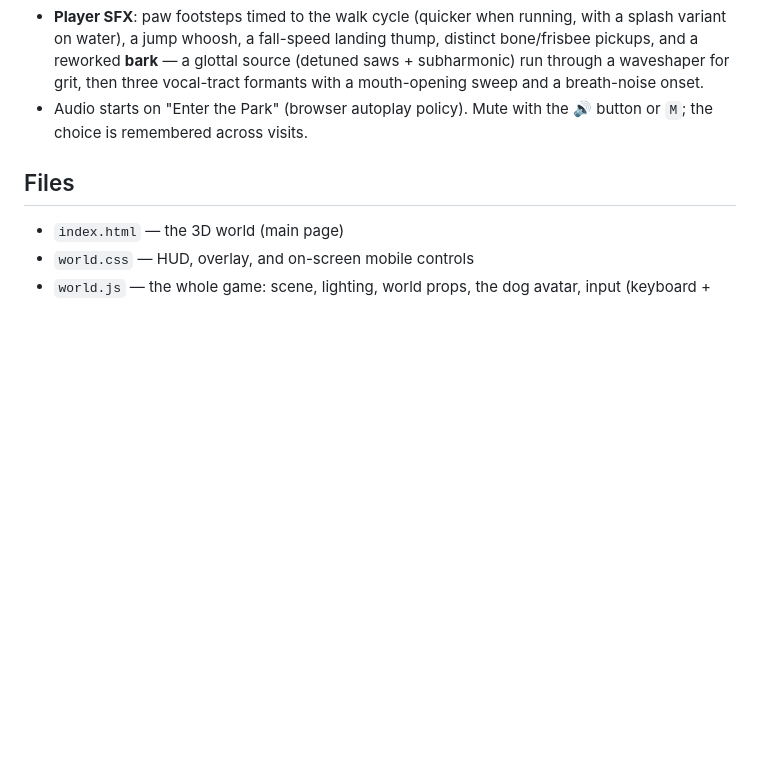
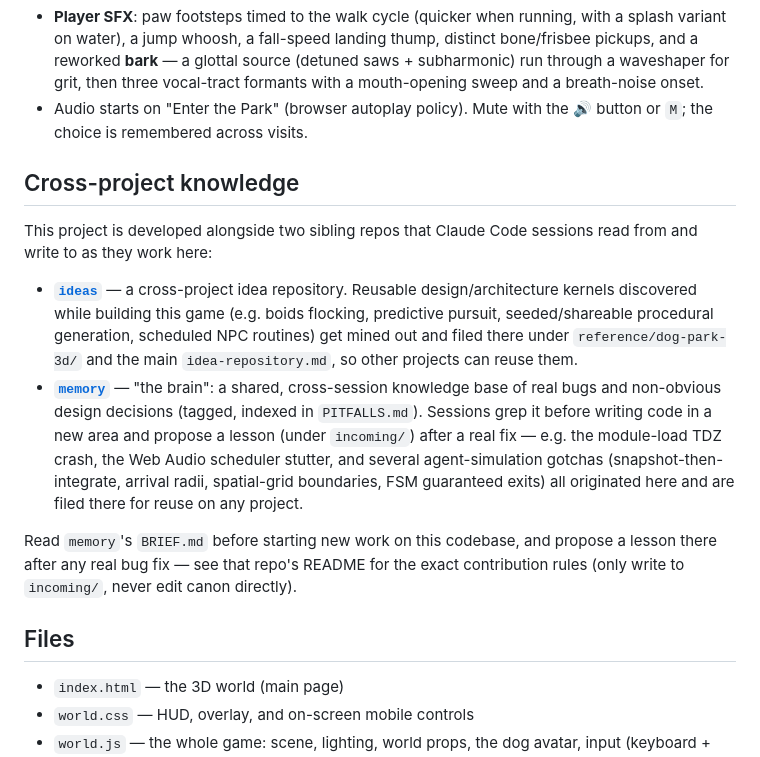
Before and after one commit to Pappydapimp69/Dog, a Markdown page: README.md, the part around the change. GitHub-like rendering; blank space fills up the shorter version.

Commit message:
Document the ideas + memory ("brain") sibling repos in the README
Points contributors (human or agent) at the cross-project idea repo and
the shared memory/brain knowledge base this project reads from and writes
to, and how to contribute to each.

Co-Authored-By: Claude Opus 4.8 <noreply@anthropic.com>
Claude-Session: https://claude.ai/code/session_01WRnetMwso7jF8ERtXN88zT

```diff
--- a/README.md
+++ b/README.md
@@ -121,6 +121,31 @@ positional sources + a wind bed + player SFX → shared limiter → master gain
 - Audio starts on "Enter the Park" (browser autoplay policy). Mute with the
   🔊 button or `M`; the choice is remembered across visits.
 
+## Cross-project knowledge
+
+This project is developed alongside two sibling repos that Claude Code
+sessions read from and write to as they work here:
+
+- **[`ideas`](https://github.com/Pappydapimp69/ideas)** — a cross-project idea
+  repository. Reusable design/architecture kernels discovered while building
+  this game (e.g. boids flocking, predictive pursuit, seeded/shareable
+  procedural generation, scheduled NPC routines) get mined out and filed there
+  under `reference/dog-park-3d/` and the main `idea-repository.md`, so other
+  projects can reuse them.
+- **[`memory`](https://github.com/Pappydapimp69/memory)** — "the brain": a
+  shared, cross-session knowledge base of real bugs and non-obvious design
+  decisions (tagged, indexed in `PITFALLS.md`). Sessions grep it before
+  writing code in a new area and propose a lesson (under `incoming/`) after a
+  real fix — e.g. the module-load TDZ crash, the Web Audio scheduler stutter,
+  and several agent-simulation gotchas (snapshot-then-integrate, arrival
+  radii, spatial-grid boundaries, FSM guaranteed exits) all originated here
+  and are filed there for reuse on any project.
+
+Read `memory`'s `BRIEF.md` before starting new work on this codebase, and
+propose a lesson there after any real bug fix — see that repo's README for
+the exact contribution rules (only write to `incoming/`, never edit canon
+directly).
+
 ## Files
 
 - `index.html` — the 3D world (main page)
```
